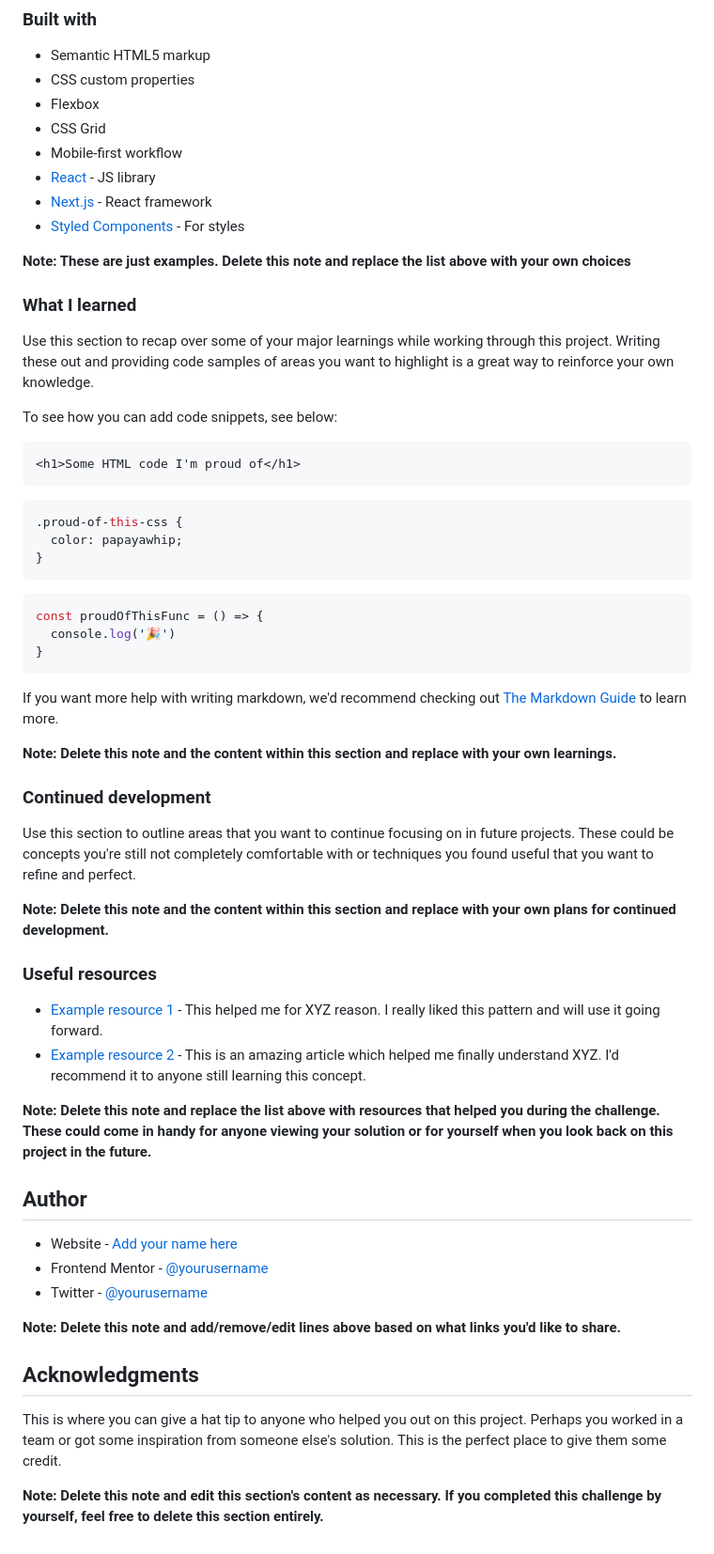
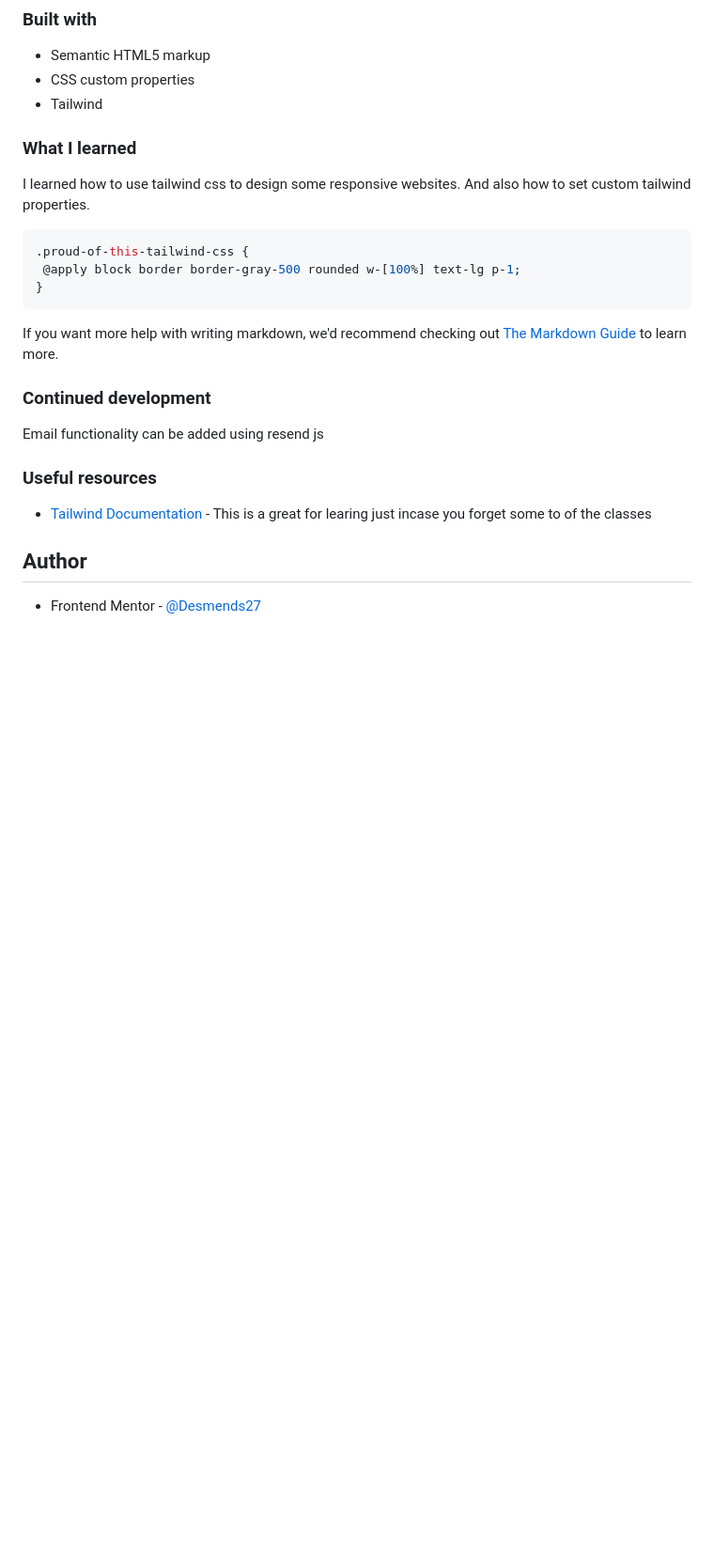
Before and after one commit to Desmends27/Contact-Form-main, a Markdown page: README-template.md, the part around the change printed below. Shown: that part at 94% size. Rendered like a GitHub page; blank space fills up the shorter version.

````diff
--- a/README-template.md
+++ b/README-template.md
@@ -56,62 +49,33 @@ Then crop/optimize/edit your image however you like, add it to your project, and
 
 - Semantic HTML5 markup
 - CSS custom properties
-- Flexbox
-- CSS Grid
-- Mobile-first workflow
-- [React](https://reactjs.org/) - JS library
-- [Next.js](https://nextjs.org/) - React framework
-- [Styled Components](https://styled-components.com/) - For styles
+- Tailwind
 
-**Note: These are just examples. Delete this note and replace the list above with your own choices**
+
 
 ### What I learned
 
-Use this section to recap over some of your major learnings while working through this project. Writing these out and providing code samples of areas you want to highlight is a great way to reinforce your own knowledge.
+I learned how to use tailwind css to design some responsive websites. And also how to set custom tailwind properties.
 
-To see how you can add code snippets, see below:
 
-```html
-<h1>Some HTML code I'm proud of</h1>
-```
 ```css
-.proud-of-this-css {
-  color: papayawhip;
-}
-```
-```js
-const proudOfThisFunc = () => {
-  console.log('🎉')
+.proud-of-this-tailwind-css {
+ @apply block border border-gray-500 rounded w-[100%] text-lg p-1;
 }
 ```
 
+
 If you want more help with writing markdown, we'd recommend checking out [The Markdown Guide](https://www.markdownguide.org/) to learn more.
-
-**Note: Delete this note and the content within this section and replace with your own learnings.**
 
 ### Continued development
 
-Use this section to outline areas that you want to continue focusing on in future projects. These could be concepts you're still not completely comfortable with or techniques you found useful that you want to refine and perfect.
+Email functionality can be added using resend js
 
-**Note: Delete this note and the content within this section and replace with your own plans for continued development.**
 
 ### Useful resources
 
-- [Example resource 1](https://www.example.com) - This helped me for XYZ reason. I really liked this pattern and will use it going forward.
-- [Example resource 2](https://www.example.com) - This is an amazing article which helped me finally understand XYZ. I'd recommend it to anyone still learning this concept.
+- [Tailwind Documentation](https://tailwindcss.com/docs) - This is a great for learing just incase you forget some to of the classes
 
-**Note: Delete this note and replace the list above with resources that helped you during the challenge. These could come in handy for anyone viewing your solution or for yourself when you look back on this project in the future.**
 
 ## Author
-
-- Website - [Add your name here](https://www.your-site.com)
-- Frontend Mentor - [@yourusername](https://www.frontendmentor.io/profile/yourusername)
-- Twitter - [@yourusername](https://www.twitter.com/yourusername)
-
-**Note: Delete this note and add/remove/edit lines above based on what links you'd like to share.**
-
-## Acknowledgments
-
-This is where you can give a hat tip to anyone who helped you out on this project. Perhaps you worked in a team or got some inspiration from someone else's solution. This is the perfect place to give them some credit.
-
-**Note: Delete this note and edit this section's content as necessary. If you completed this challenge by yourself, feel free to delete this section entirely.**
+- Frontend Mentor - [@Desmends27](https://www.frontendmentor.io/profile/Desmends27)
````
Also changed, not shown: other parts of README-template.md (+15 -22 lines), screenshot.png (added), 1 other file.
